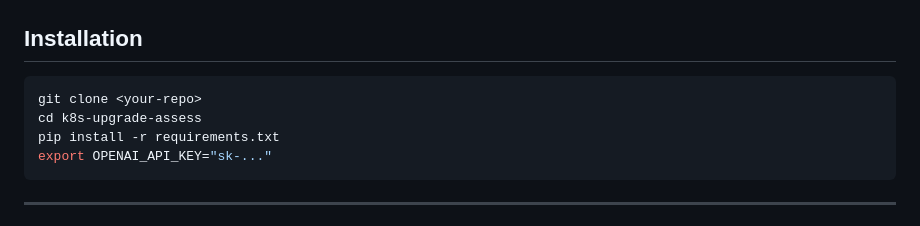
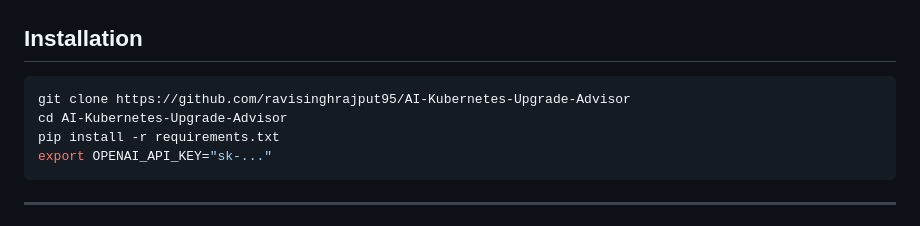
Before and after one commit to ravisinghrajput95/AI-Kubernetes-Upgrade-Advisor, a Markdown page: README.md, the part around the change. GitHub-like rendering.

Commit message:
Release v1.0.0 - AI Kubernetes Upgrade Advisor

````diff
--- a/README.md
+++ b/README.md
@@ -58,8 +58,8 @@ Assessment Report  (Markdown + HTML)
 ## Installation
 
 ```bash
-git clone <your-repo>
-cd k8s-upgrade-assess
+git clone https://github.com/ravisinghrajput95/AI-Kubernetes-Upgrade-Advisor
+cd AI-Kubernetes-Upgrade-Advisor
 pip install -r requirements.txt
 export OPENAI_API_KEY="sk-..."
 ```
````
